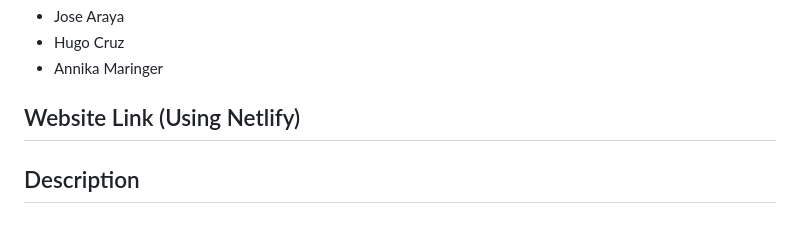
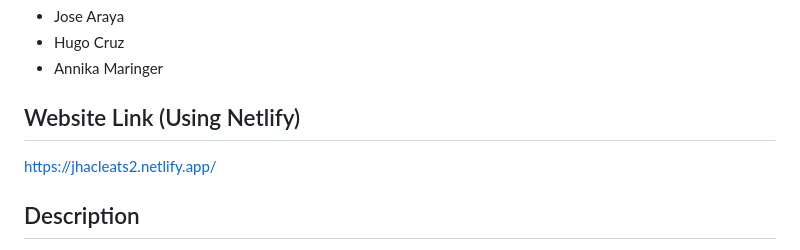
Before and after one commit to Hugo-NCF/MiniProject02, a Markdown page: README.md, the part around the change. Rendered like a GitHub page.

Commit message:
netlify link added

```diff
--- a/README.md
+++ b/README.md
@@ -10,6 +10,7 @@ A website for selling soccer cleats from three top brands: Adidas, Nike, and Miz
 
 ## Website Link (Using Netlify)
 
+https://jhacleats2.netlify.app/
 
 
 ## Description
```
